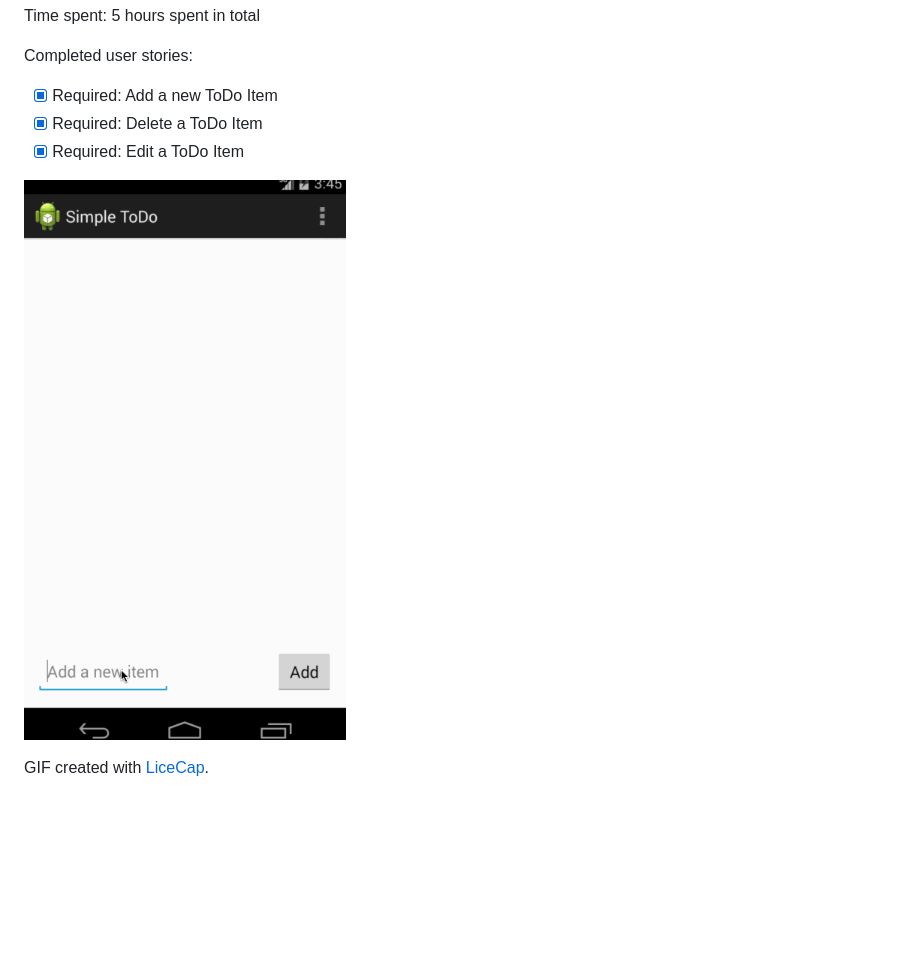
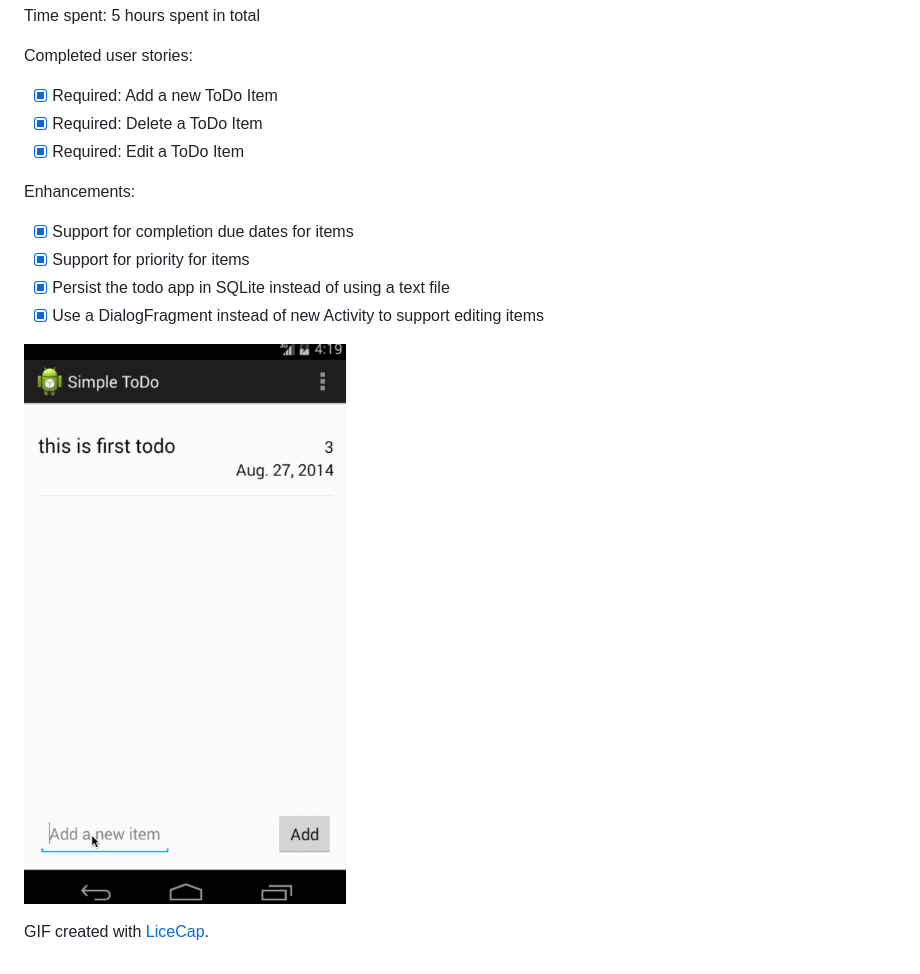
Before and after one commit to miracolight/iflash, a Markdown page: ToDoApplication/README.md, the part around the change. GitHub-like rendering; pictures changed too: ToDoApplication/SimpleTodo.gif; blank space fills up the shorter version.

Commit message:
Updated README to Todo App

```diff
--- a/ToDoApplication/README.md
+++ b/ToDoApplication/README.md
@@ -8,6 +8,12 @@ Completed user stories:
  * [x] Required: Delete a ToDo Item
  * [x] Required: Edit a ToDo Item
 
+Enhancements:
+ * [x] Support for completion due dates for items
+ * [x] Support for priority for items
+ * [x] Persist the todo app in SQLite instead of using a text file
+ * [x] Use a DialogFragment instead of new Activity to support editing items
+
 ![Video Walkthrough](SimpleTodo.gif)
 
 GIF created with [LiceCap](http://www.cockos.com/licecap/).
```
